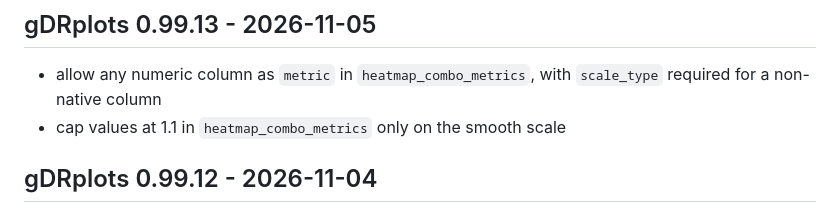
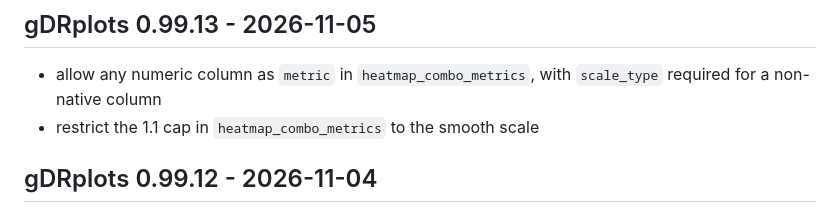
Before and after one commit to gdrplatform/gDRplots, a Markdown page: NEWS.md, the part around the change. Drawn GitHub-style.

Commit message:
docs: start the smooth-scale NEWS entry with a known verb

```diff
--- a/NEWS.md
+++ b/NEWS.md
@@ -1,6 +1,6 @@
 ## gDRplots 0.99.13 - 2026-11-05
 * allow any numeric column as `metric` in `heatmap_combo_metrics`, with `scale_type` required for a non-native column
-* cap values at 1.1 in `heatmap_combo_metrics` only on the smooth scale
+* restrict the 1.1 cap in `heatmap_combo_metrics` to the smooth scale
 
 ## gDRplots 0.99.12 - 2026-11-04
 * fix panel type in `heatmap_combo_with_isoref_panel` when some cell lines miss a concentration row
```
